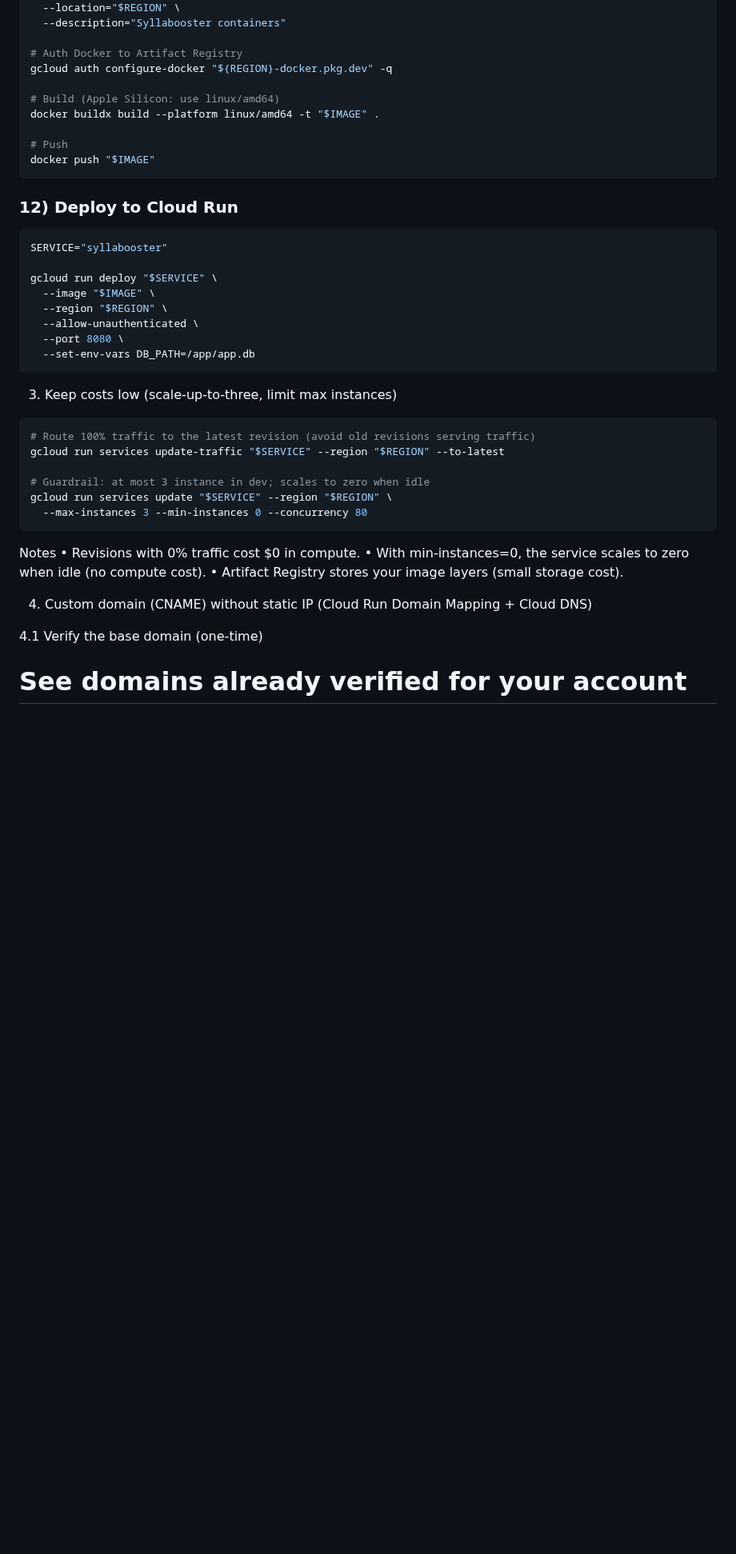
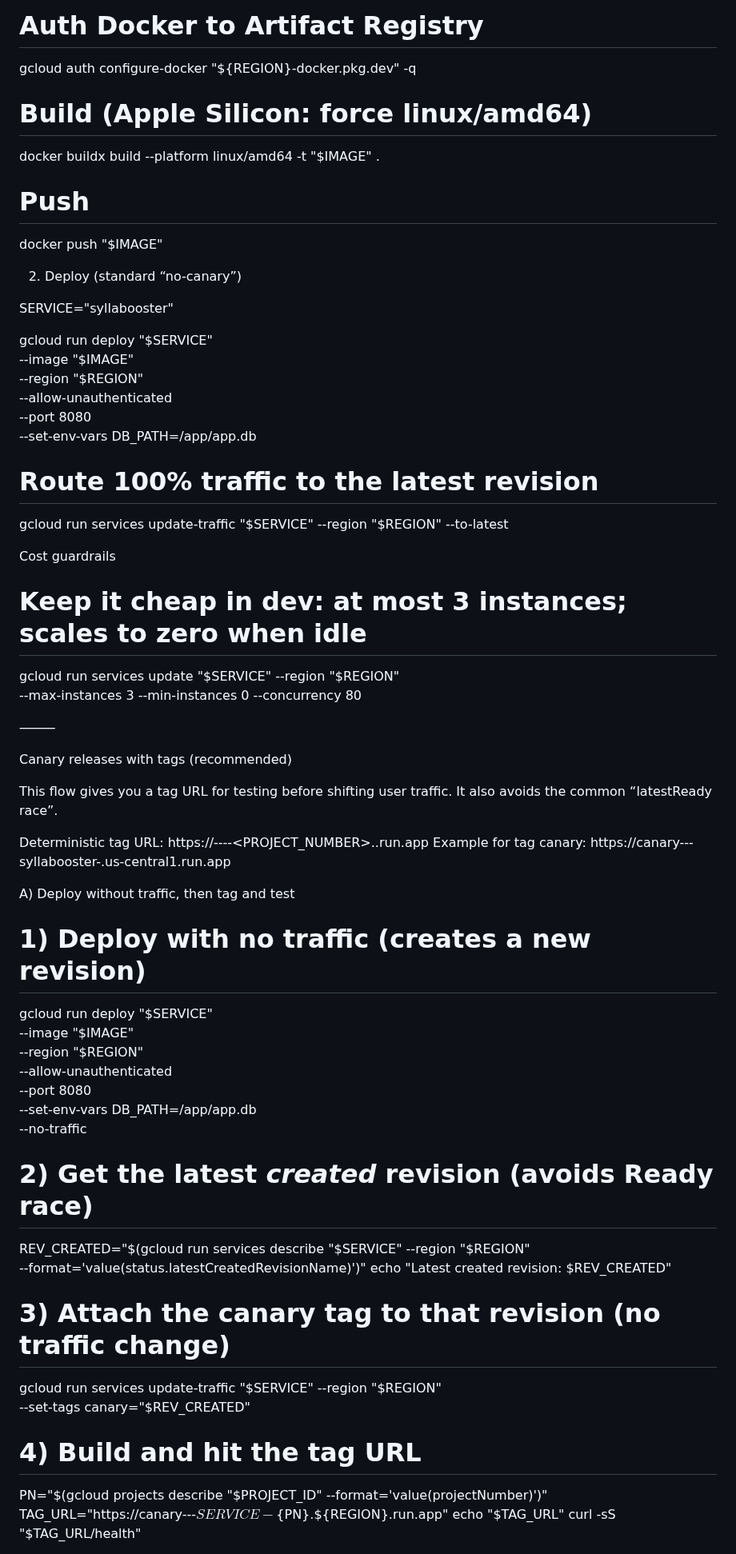
Before and after one commit to galke7/syllabooster, a Markdown page: README.md, the part around one of its changes. Shown at 80% size. Rendered like a GitHub page; blank space fills up the shorter version.

````diff
--- a/README.md
+++ b/README.md
@@ -204,14 +209,14 @@ gcloud artifacts repositories create "$REPO" \
 # Auth Docker to Artifact Registry
 gcloud auth configure-docker "${REGION}-docker.pkg.dev" -q
 
-# Build (Apple Silicon: use linux/amd64)
+# Build (Apple Silicon: force linux/amd64)
 docker buildx build --platform linux/amd64 -t "$IMAGE" .
 
 # Push
 docker push "$IMAGE"
-```
-### 12) Deploy to Cloud Run
-```bash
+
+2) Deploy (standard “no-canary”)
+
 SERVICE="syllabooster"
 
 gcloud run deploy "$SERVICE" \
@@ -220,23 +225,50 @@ gcloud run deploy "$SERVICE" \
   --allow-unauthenticated \
   --port 8080 \
   --set-env-vars DB_PATH=/app/app.db
-```
-3) Keep costs low (scale-up-to-three, limit max instances)
-```bash
-# Route 100% traffic to the latest revision (avoid old revisions serving traffic)
+
+# Route 100% traffic to the latest revision
 gcloud run services update-traffic "$SERVICE" --region "$REGION" --to-latest
 
-# Guardrail: at most 3 instance in dev; scales to zero when idle
+Cost guardrails
+
+# Keep it cheap in dev: at most 3 instances; scales to zero when idle
 gcloud run services update "$SERVICE" --region "$REGION" \
   --max-instances 3 --min-instances 0 --concurrency 80
-```
 
-Notes
-	•	Revisions with 0% traffic cost $0 in compute.
-	•	With min-instances=0, the service scales to zero when idle (no compute cost).
-	•	Artifact Registry stores your image layers (small storage cost).
 
-4) Custom domain (CNAME) without static IP (Cloud Run Domain Mapping + Cloud DNS)
+⸻
 
-4.1 Verify the base domain (one-time)
-# See domains already verified for your account
+Canary releases with tags (recommended)
+
+This flow gives you a tag URL for testing before shifting user traffic. It also avoids the common “latestReady race”.
+
+Deterministic tag URL:
+https://<TAG>---<SERVICE>-<PROJECT_NUMBER>.<REGION>.run.app
+Example for tag canary: https://canary---syllabooster-<PN>.us-central1.run.app
+
+A) Deploy without traffic, then tag and test
+
+# 1) Deploy with no traffic (creates a new revision)
+gcloud run deploy "$SERVICE" \
+  --image "$IMAGE" \
+  --region "$REGION" \
+  --allow-unauthenticated \
+  --port 8080 \
+  --set-env-vars DB_PATH=/app/app.db \
+  --no-traffic
+
+# 2) Get the latest *created* revision (avoids Ready race)
+REV_CREATED="$(gcloud run services describe "$SERVICE" --region "$REGION" \
+  --format='value(status.latestCreatedRevisionName)')"
+echo "Latest created revision: $REV_CREATED"
+
+# 3) Attach the canary tag to that revision (no traffic change)
+gcloud run services update-traffic "$SERVICE" --region "$REGION" \
+  --set-tags canary="$REV_CREATED"
+
+# 4) Build and hit the tag URL
+PN="$(gcloud projects describe "$PROJECT_ID" --format='value(projectNumber)')"
+TAG_URL="https://canary---${SERVICE}-${PN}.${REGION}.run.app"
+echo "$TAG_URL"
+curl -sS "$TAG_URL/health"
+
````
Also changed, not shown: other parts of README.md (+195 -106 lines).
